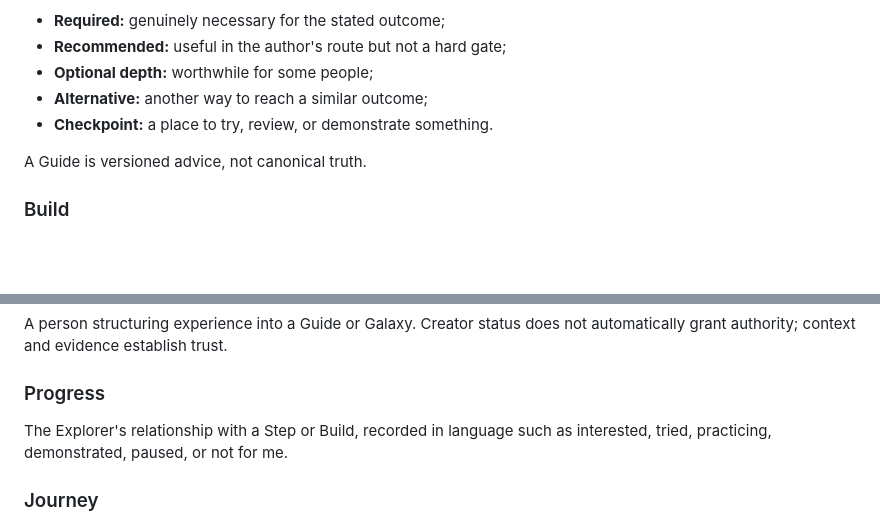
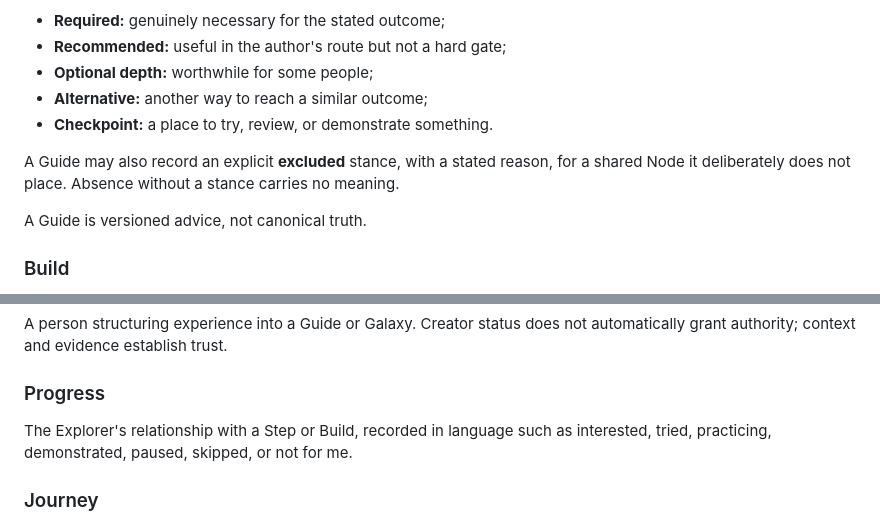
Before and after one commit to tlvu93/life-leveling-app, a Markdown page: docs/product/vocabulary.md, 2 parts joined by grey strips. Rendered like a GitHub page; blank space fills up the shorter version.

```diff
--- a/docs/product/vocabulary.md
+++ b/docs/product/vocabulary.md
@@ -61,6 +61,10 @@ Route roles are explicit:
 - **Alternative:** another way to reach a similar outcome;
 - **Checkpoint:** a place to try, review, or demonstrate something.
 
+A Guide may also record an explicit **excluded** stance, with a stated reason,
+for a shared Node it deliberately does not place. Absence without a stance
+carries no meaning.
+
 A Guide is versioned advice, not canonical truth.
 
 ### Build
@@ -122,7 +126,7 @@ not automatically grant authority; context and evidence establish trust.
 ### Progress
 
 The Explorer's relationship with a Step or Build, recorded in language such as
-interested, tried, practicing, demonstrated, paused, or not for me.
+interested, tried, practicing, demonstrated, paused, skipped, or not for me.
 
 ### Journey
 
```
Also changed, not shown: apps/mobile/AGENTS.md (+6 -0 lines).
